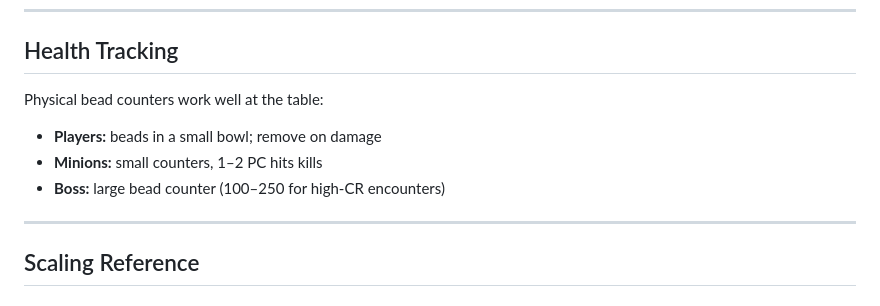
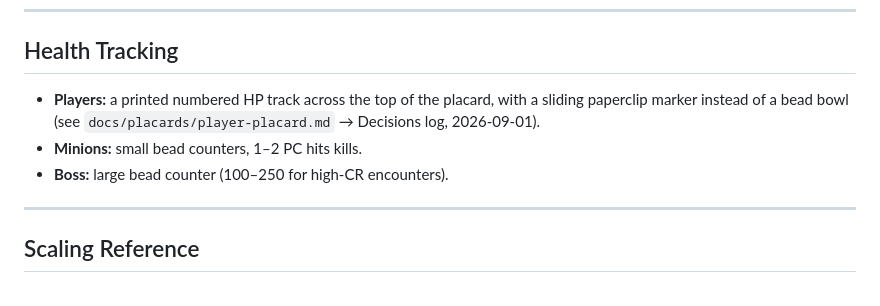
Before and after one commit to shawn42/pulse-combat, a Markdown page: docs/pulse_combat_system_overview.md, the part around the change. Rendered like a GitHub page.

Commit message:
docs: fix stale Health Tracking section to match player HP track decision
Health Tracking still described player HP as a bead bowl after the
2026-09-01 switch to a printed track + paperclip marker on the placard.

Co-Authored-By: Claude Sonnet 5 <noreply@anthropic.com>
Claude-Session: https://claude.ai/code/session_01F2LHZRt6hRX8MTCQ9GC6NE

```diff
--- a/docs/pulse_combat_system_overview.md
+++ b/docs/pulse_combat_system_overview.md
@@ -156,11 +156,9 @@ Minions follow the **Flee, Mortals!** (MCDM) minion rules, adapted directly rath
 
 ## Health Tracking
 
-Physical bead counters work well at the table:
-
-- **Players:** beads in a small bowl; remove on damage
-- **Minions:** small counters, 1–2 PC hits kills
-- **Boss:** large bead counter (100–250 for high-CR encounters)
+- **Players:** a printed numbered HP track across the top of the placard, with a sliding paperclip marker instead of a bead bowl (see `docs/placards/player-placard.md` → Decisions log, 2026-09-01).
+- **Minions:** small bead counters, 1–2 PC hits kills.
+- **Boss:** large bead counter (100–250 for high-CR encounters).
 
 ---
 
```
